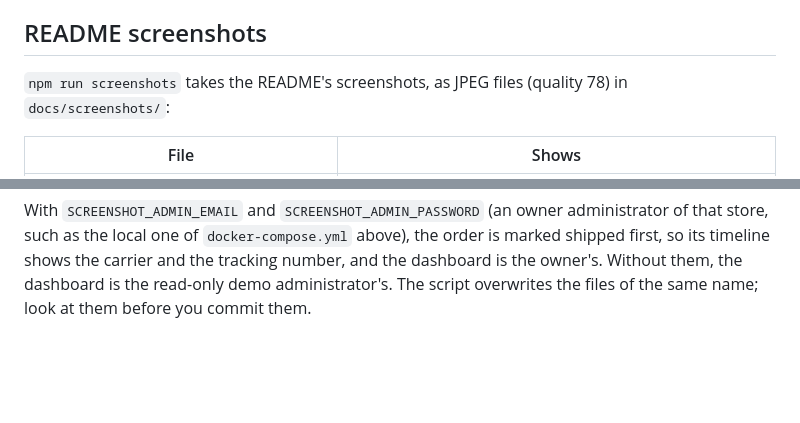
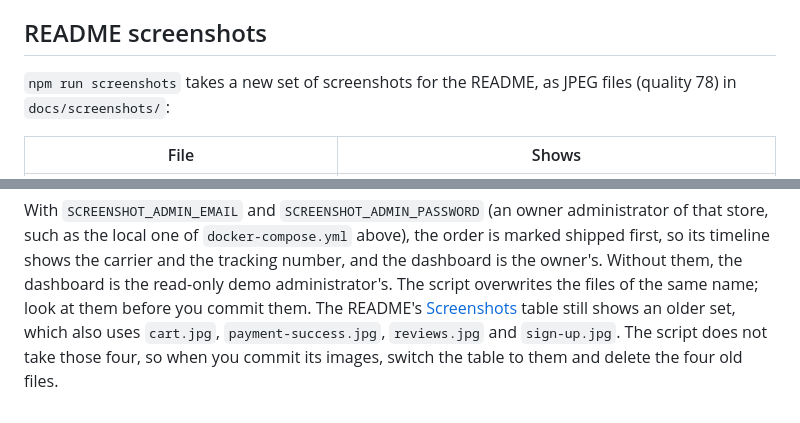
Before and after one commit to ByAhmd/Online-BookStore-Project, a Markdown page: docs/TESTING.md, 2 parts joined by grey strips. Rendered like a GitHub page; blank space fills up the shorter version.

Commit message:
Say that the screenshot script takes a new set, not the README's current one
The README's table still uses cart.jpg, payment-success.jpg, reviews.jpg
and sign-up.jpg, which npm run screenshots does not take, so the docs no
longer say that the script takes this README's screenshots. TESTING.md
says what to change when its images are committed.

```diff
--- a/docs/TESTING.md
+++ b/docs/TESTING.md
@@ -134,7 +134,7 @@ On CI, a failed test is tried once more and two tests run at a time. When a test
 
 ## README screenshots
 
-`npm run screenshots` takes the README's screenshots, as JPEG files (quality 78) in `docs/screenshots/`:
+`npm run screenshots` takes a new set of screenshots for the README, as JPEG files (quality 78) in `docs/screenshots/`:
 
 | File | Shows |
 | --- | --- |
@@ -153,3 +153,4 @@ BASE_URL=http://localhost:8080 SCREENSHOT_ADMIN_EMAIL=admin@bookwise.test SCREEN
 
 With `SCREENSHOT_ADMIN_EMAIL` and `SCREENSHOT_ADMIN_PASSWORD` (an owner administrator of that store, such as the local one of `docker-compose.yml` above), the order is marked shipped first, so its timeline shows the carrier and the tracking number, and the dashboard is the owner's. Without them, the dashboard is the read-only demo administrator's.
 The script overwrites the files of the same name; look at them before you commit them.
+The README's [Screenshots](../README.md#screenshots) table still shows an older set, which also uses `cart.jpg`, `payment-success.jpg`, `reviews.jpg` and `sign-up.jpg`. The script does not take those four, so when you commit its images, switch the table to them and delete the four old files.
```
Also changed, not shown: README.md (+1 -1 lines).
